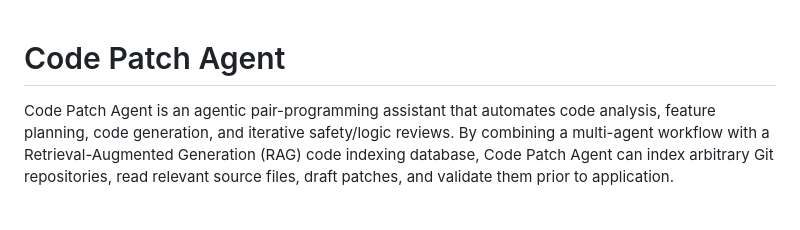
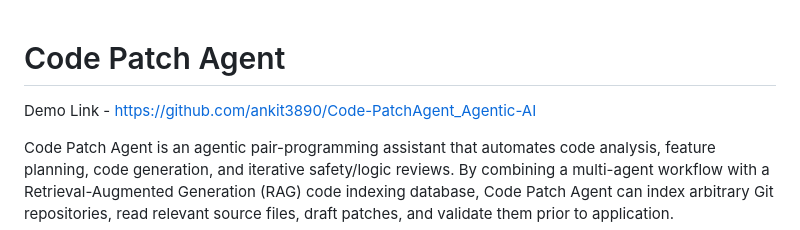
Before and after one commit to ankit3890/Code-PatchAgent_Agentic-AI, a Markdown page: README.md, the part around the change. GitHub-like rendering; blank space fills up the shorter version.

```diff
--- a/README.md
+++ b/README.md
@@ -1,4 +1,6 @@
 # Code Patch Agent
+
+Demo Link - https://github.com/ankit3890/Code-PatchAgent_Agentic-AI
 
 Code Patch Agent is an agentic pair-programming assistant that automates code analysis, feature planning, code generation, and iterative safety/logic reviews. By combining a multi-agent workflow with a Retrieval-Augmented Generation (RAG) code indexing database, Code Patch Agent can index arbitrary Git repositories, read relevant source files, draft patches, and validate them prior to application.
 
```
